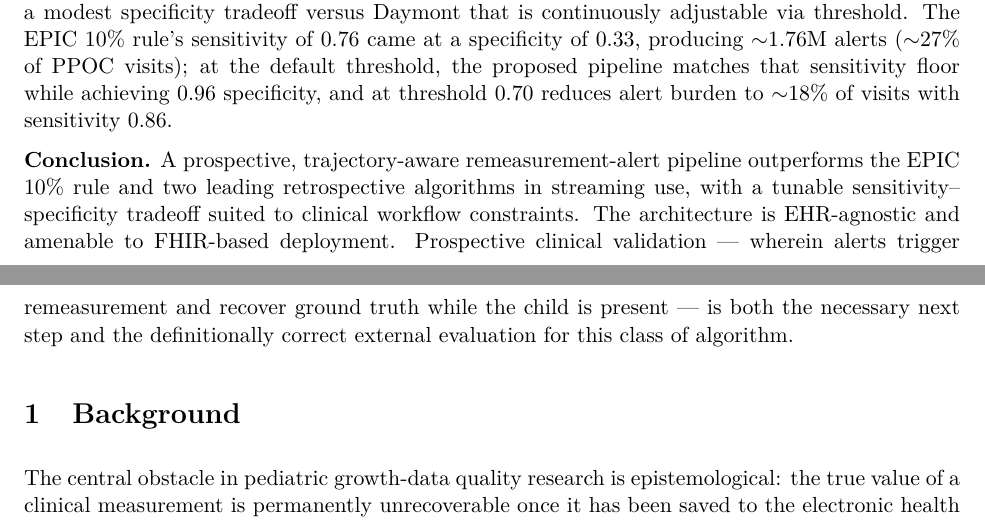
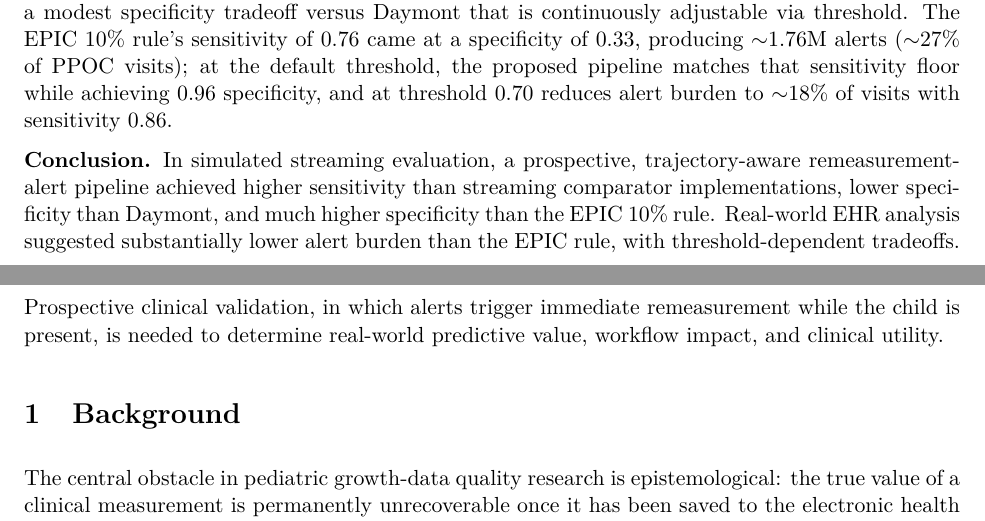
Before and after one commit to seouri/remeasure, a LaTeX document (manuscript/main.tex): two parts of pages 1 and 2 of 15, joined at a grey line, cut so that both start at the same text. Compiled offline with pdfLaTeX.

Commit message:
Revise abstract conclusion claims

```diff
--- a/manuscript/main.tex
+++ b/manuscript/main.tex
@@ -37,7 +37,7 @@
 
 \textbf{Results.} At the default threshold, the pipeline achieved pooled sensitivity 0.88 and specificity 0.96 --- exceeding streaming Harrall (0.71 / 0.95) and Daymont (0.82 / 0.99) on sensitivity, with a modest specificity tradeoff versus Daymont that is continuously adjustable via threshold. The EPIC 10\% rule's sensitivity of 0.76 came at a specificity of 0.33, producing \(\sim\)1.76M alerts (\(\sim\)27\% of PPOC visits); at the default threshold, the proposed pipeline matches that sensitivity floor while achieving 0.96 specificity, and at threshold 0.70 reduces alert burden to \(\sim\)18\% of visits with sensitivity 0.86.
 
-\textbf{Conclusion.} A prospective, trajectory-aware remeasurement-alert pipeline outperforms the EPIC 10\% rule and two leading retrospective algorithms in streaming use, with a tunable sensitivity--specificity tradeoff suited to clinical workflow constraints. The architecture is EHR-agnostic and amenable to FHIR-based deployment. Prospective clinical validation --- wherein alerts trigger remeasurement and recover ground truth while the child is present --- is both the necessary next step and the definitionally correct external evaluation for this class of algorithm.
+\textbf{Conclusion.} In simulated streaming evaluation, a prospective, trajectory-aware remeasurement-alert pipeline achieved higher sensitivity than streaming comparator implementations, lower specificity than Daymont, and much higher specificity than the EPIC 10\% rule. Real-world EHR analysis suggested substantially lower alert burden than the EPIC rule, with threshold-dependent tradeoffs. Prospective clinical validation, in which alerts trigger immediate remeasurement while the child is present, is needed to determine real-world predictive value, workflow impact, and clinical utility.
 
 \section{Background}\label{background}
 
```
